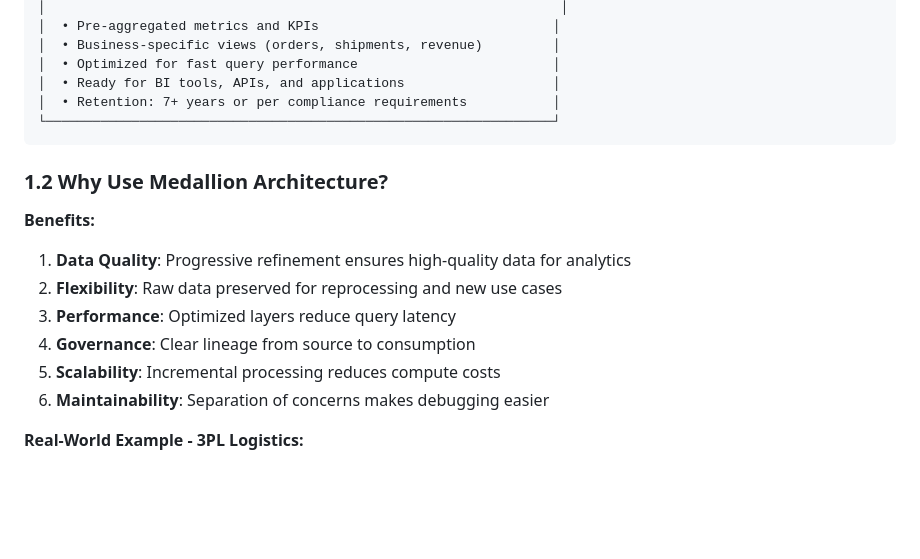
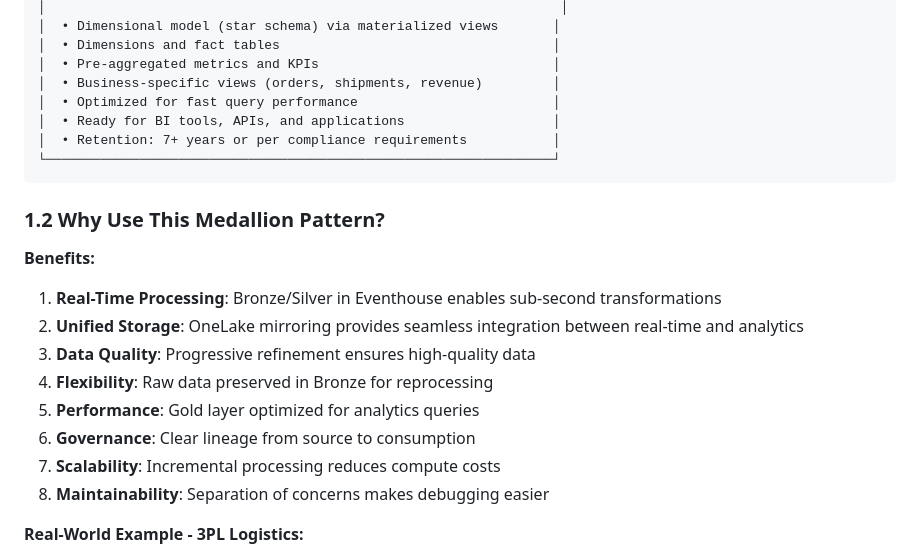
Before and after one commit to flthibau/Fabric-SAP-Idocs, a Markdown page: workshop/labs/module4-lakehouse-layers.md, the part around one of its changes. Rendered like a GitHub page; blank space fills up the shorter version.

````diff
--- a/workshop/labs/module4-lakehouse-layers.md
+++ b/workshop/labs/module4-lakehouse-layers.md
@@ -73,4 +86,6 @@ The **Medallion Architecture** is a data design pattern that organizes data into
 │                                                                  │
+│  • Dimensional model (star schema) via materialized views       │
+│  • Dimensions and fact tables                                   │
 │  • Pre-aggregated metrics and KPIs                              │
 │  • Business-specific views (orders, shipments, revenue)         │
 │  • Optimized for fast query performance                         │
@@ -79,14 +94,16 @@ The **Medallion Architecture** is a data design pattern that organizes data into
 └─────────────────────────────────────────────────────────────────┘
 ```
 
-### 1.2 Why Use Medallion Architecture?
+### 1.2 Why Use This Medallion Pattern?
 
 **Benefits:**
 
-1. **Data Quality**: Progressive refinement ensures high-quality data for analytics
-2. **Flexibility**: Raw data preserved for reprocessing and new use cases
-3. **Performance**: Optimized layers reduce query latency
-4. **Governance**: Clear lineage from source to consumption
+1. **Real-Time Processing**: Bronze/Silver in Eventhouse enables sub-second transformations
+2. **Unified Storage**: OneLake mirroring provides seamless integration between real-time and analytics
+3. **Data Quality**: Progressive refinement ensures high-quality data
+4. **Flexibility**: Raw data preserved in Bronze for reprocessing
+5. **Performance**: Gold layer optimized for analytics queries
+6. **Governance**: Clear lineage from source to consumption
 5. **Scalability**: Incremental processing reduces compute costs
 6. **Maintainability**: Separation of concerns makes debugging easier
 
````
Also changed, not shown: other parts of workshop/labs/module4-lakehouse-layers.md (+42 -29 lines), workshop/QUICK_REFERENCE.md (+4 -3 lines).
